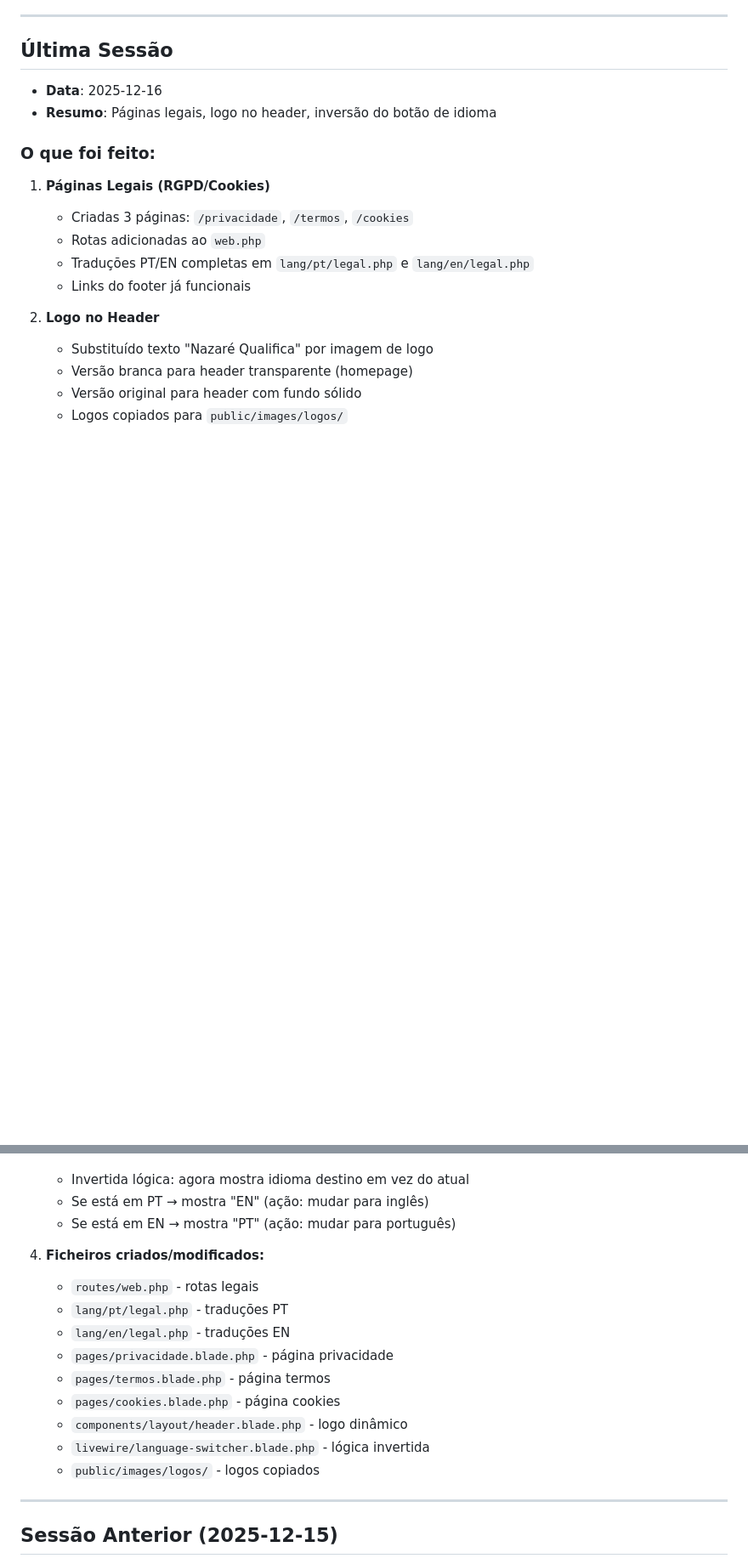
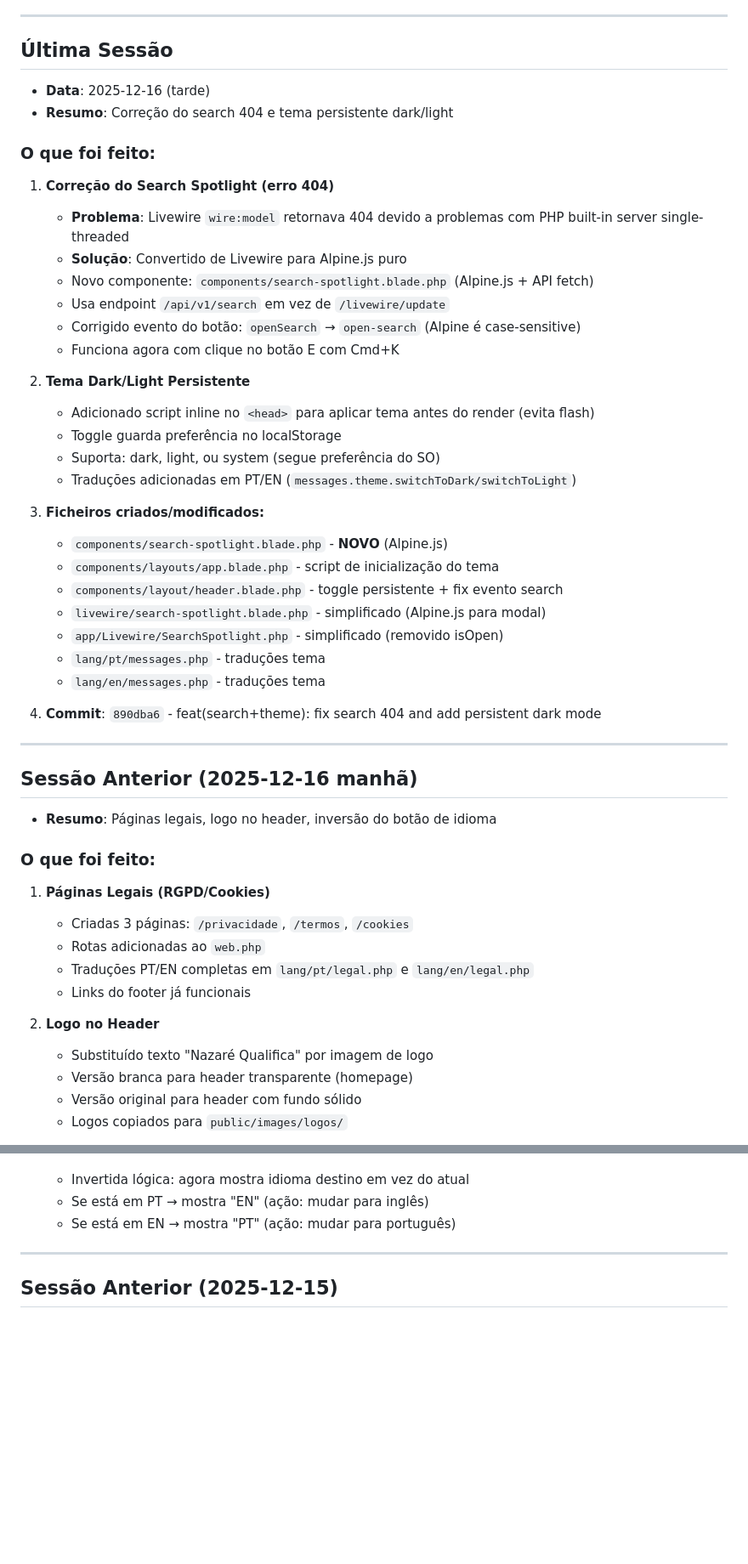
Before and after one commit to nelsonbrilhante/praiadonorte_nq, a Markdown page: SESSION-HANDOFF.md, 2 parts joined by grey strips. Shown at 85% size. GitHub-like rendering; blank space fills up the shorter version.

Commit message:
docs: update session handoff with search fix and theme persistence
- Document SearchSpotlight conversion from Livewire to Alpine.js
- Add persistent dark/light theme implementation details
- Update component tables (Alpine.js section added)
- Reorganize session history

🤖 Generated with [Claude Code](https://claude.com/claude-code)

Co-Authored-By: Claude Opus 4.5 <noreply@anthropic.com>

```diff
--- a/SESSION-HANDOFF.md
+++ b/SESSION-HANDOFF.md
@@ -7,7 +7,39 @@
 
 ## Última Sessão
 
-- **Data**: 2025-12-16
+- **Data**: 2025-12-16 (tarde)
+- **Resumo**: Correção do search 404 e tema persistente dark/light
+
+### O que foi feito:
+1. **Correção do Search Spotlight (erro 404)**
+   - **Problema**: Livewire `wire:model` retornava 404 devido a problemas com PHP built-in server single-threaded
+   - **Solução**: Convertido de Livewire para Alpine.js puro
+   - Novo componente: `components/search-spotlight.blade.php` (Alpine.js + API fetch)
+   - Usa endpoint `/api/v1/search` em vez de `/livewire/update`
+   - Corrigido evento do botão: `openSearch` → `open-search` (Alpine é case-sensitive)
+   - Funciona agora com clique no botão E com Cmd+K
+
+2. **Tema Dark/Light Persistente**
+   - Adicionado script inline no `<head>` para aplicar tema antes do render (evita flash)
+   - Toggle guarda preferência no localStorage
+   - Suporta: dark, light, ou system (segue preferência do SO)
+   - Traduções adicionadas em PT/EN (`messages.theme.switchToDark/switchToLight`)
+
+3. **Ficheiros criados/modificados:**
+   - `components/search-spotlight.blade.php` - **NOVO** (Alpine.js)
+   - `components/layouts/app.blade.php` - script de inicialização do tema
+   - `components/layout/header.blade.php` - toggle persistente + fix evento search
+   - `livewire/search-spotlight.blade.php` - simplificado (Alpine.js para modal)
+   - `app/Livewire/SearchSpotlight.php` - simplificado (removido isOpen)
+   - `lang/pt/messages.php` - traduções tema
+   - `lang/en/messages.php` - traduções tema
+
+4. **Commit**: `890dba6` - feat(search+theme): fix search 404 and add persistent dark mode
+
+---
+
+## Sessão Anterior (2025-12-16 manhã)
+
 - **Resumo**: Páginas legais, logo no header, inversão do botão de idioma
 
 ### O que foi feito:
@@ -27,17 +59,6 @@
    - Invertida lógica: agora mostra idioma destino em vez do atual
    - Se está em PT → mostra "EN" (ação: mudar para inglês)
    - Se está em EN → mostra "PT" (ação: mudar para português)
-
-4. **Ficheiros criados/modificados:**
-   - `routes/web.php` - rotas legais
-   - `lang/pt/legal.php` - traduções PT
-   - `lang/en/legal.php` - traduções EN
-   - `pages/privacidade.blade.php` - página privacidade
-   - `pages/termos.blade.php` - página termos
-   - `pages/cookies.blade.php` - página cookies
-   - `components/layout/header.blade.php` - logo dinâmico
-   - `livewire/language-switcher.blade.php` - lógica invertida
-   - `public/images/logos/` - logos copiados
 
 ---
 
```
Also changed, not shown: other parts of SESSION-HANDOFF.md (+9 -3 lines).
